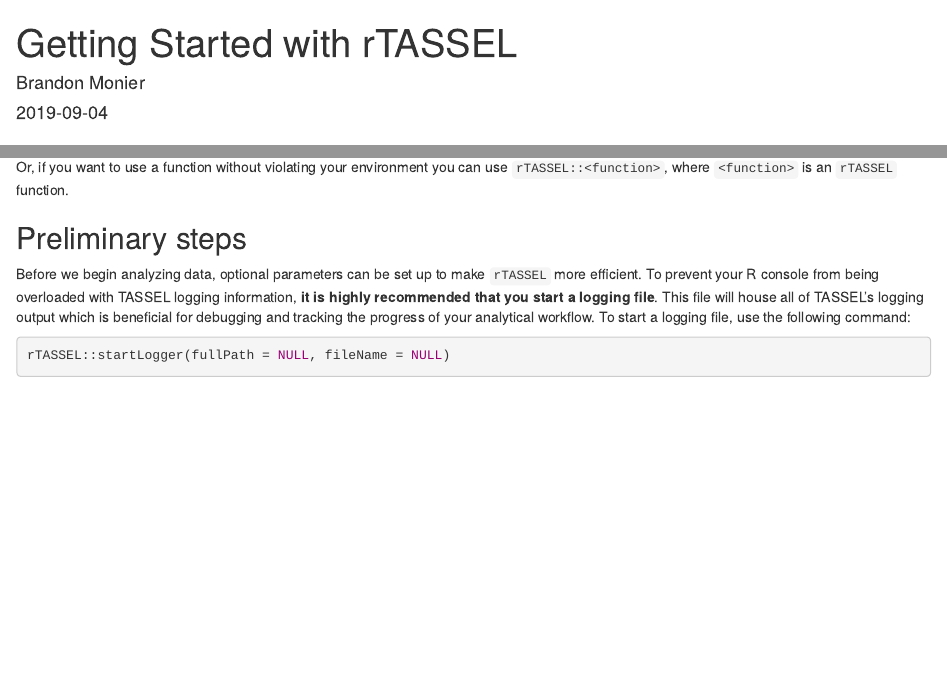
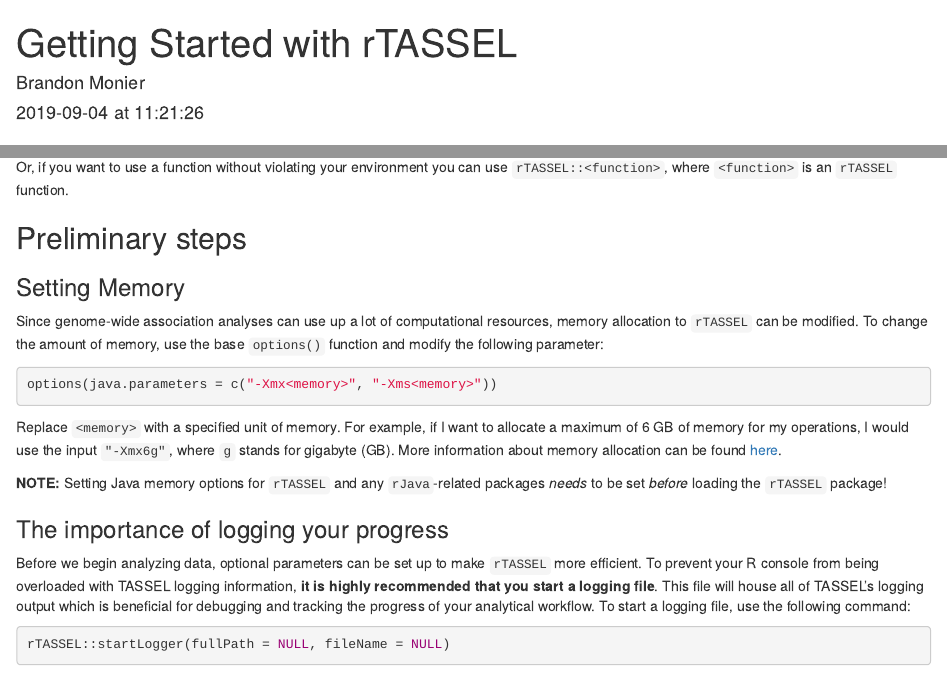
Before and after one commit to maize-genetics/rTASSEL, an R Markdown document (vignettes/rtassel_walkthrough.Rmd): the page in a window 1100 px wide, from its top, and a second part further down, joined at a grey line. Rendered offline with R 4.5, knitr and Pandoc, with nearby package versions; drawn as R Markdown's standard HTML page in place of the format the file asks for; some code elsewhere in the file could not run offline.

Commit message:
Rearrange parts about memory loading

````diff
--- a/vignettes/rtassel_walkthrough.Rmd
+++ b/vignettes/rtassel_walkthrough.Rmd
@@ -1,7 +1,7 @@
 ---
 title: "Getting Started with rTASSEL"
 author: "Brandon Monier"
-date: "`r Sys.Date()`"
+date:   "2019-09-04 at 11:21:26"
 output:
   BiocStyle::html_document:
     toc: true
@@ -132,7 +132,27 @@ library(rTASSEL)
 Or, if you want to use a function without violating your environment you can
 use `rTASSEL::<function>`, where `<function>` is an `rTASSEL` function.
 
+
 ## Preliminary steps
+
+### Setting Memory
+Since genome-wide association analyses can use up a lot of computational
+resources, memory allocation to `rTASSEL` can be modified. To change the amount
+of memory, use the base `options()` function and modify the following parameter:
+
+```{r, eval=FALSE, echo=TRUE}
+options(java.parameters = c("-Xmx<memory>", "-Xms<memory>"))
+```
+
+Replace `<memory>` with a specified unit of memory. For example, if I want to
+allocate a maximum of 6 GB of memory for my operations, I would use the input
+`"-Xmx6g"`, where `g` stands for gigabyte (GB). More information about memory
+allocation can be found [here](https://stackoverflow.com/questions/14763079/what-are-the-xms-and-xmx-parameters-when-starting-jvm).
+
+**NOTE:** Setting Java memory options for `rTASSEL` and any `rJava`-related packages
+*needs* to be set *before* loading the `rTASSEL` package!
+
+### The importance of logging your progress
 Before we begin analyzing data, optional parameters can be set up to make
 `rTASSEL` more efficient. To prevent your R console from being overloaded with
 TASSEL logging information, **it is highly recommended that you start a logging
````
Also changed, not shown: vignettes/rtassel_walkthrough.Rmd (12 more changed lines).
